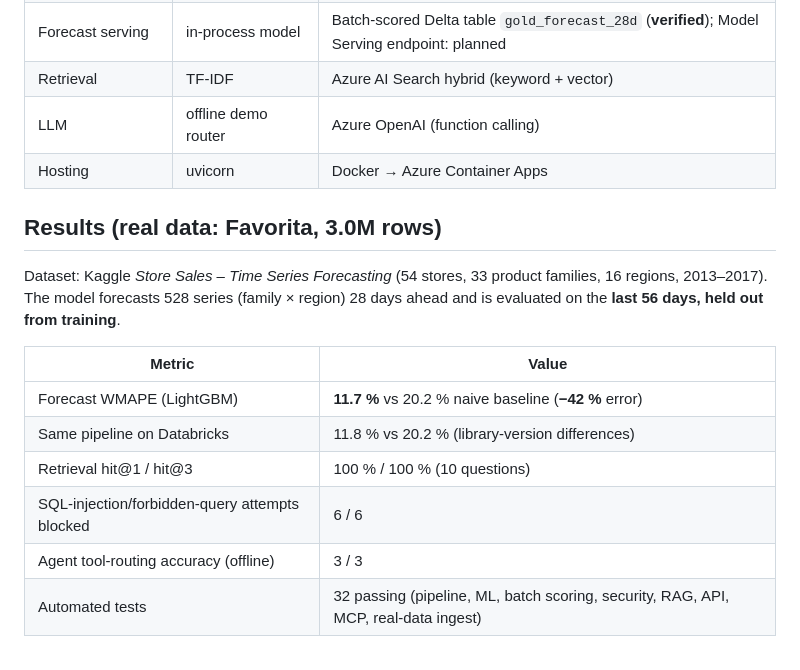
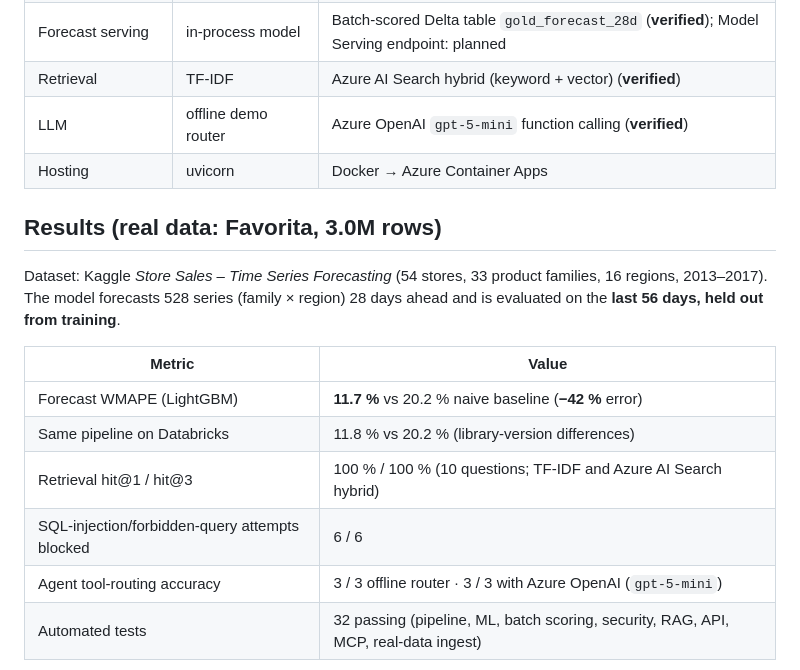
Before and after one commit to Moaaz9894/insightpilot, a Markdown page: README.md, the part around one of its changes. Drawn GitHub-style.

```diff
--- a/README.md
+++ b/README.md
@@ -27,8 +27,8 @@ Expected impact: fewer ad-hoc analyst requests, faster promo/replenishment decis
 | Lakehouse | DuckDB, `sql/*.sql` | Databricks Delta + Unity Catalog (**verified** on Free Edition) |
 | ML tracking/registry | MLflow (SQLite) | Databricks MLflow + Unity Catalog model registry (**verified**) |
 | Forecast serving | in-process model | Batch-scored Delta table `gold_forecast_28d` (**verified**); Model Serving endpoint: planned |
-| Retrieval | TF-IDF | Azure AI Search hybrid (keyword + vector) |
-| LLM | offline demo router | Azure OpenAI (function calling) |
+| Retrieval | TF-IDF | Azure AI Search hybrid (keyword + vector) (**verified**) |
+| LLM | offline demo router | Azure OpenAI `gpt-5-mini` function calling (**verified**) |
 | Hosting | uvicorn | Docker → Azure Container Apps |
 
 ## Results (real data: Favorita, 3.0M rows)
@@ -39,9 +39,9 @@ The model forecasts 528 series (family × region) 28 days ahead and is evaluated
 |---|---|
 | Forecast WMAPE (LightGBM) | **11.7 %** vs 20.2 % naive baseline (**−42 %** error) |
 | Same pipeline on Databricks | 11.8 % vs 20.2 % (library-version differences) |
-| Retrieval hit@1 / hit@3 | 100 % / 100 % (10 questions) |
+| Retrieval hit@1 / hit@3 | 100 % / 100 % (10 questions; TF-IDF and Azure AI Search hybrid) |
 | SQL-injection/forbidden-query attempts blocked | 6 / 6 |
-| Agent tool-routing accuracy (offline) | 3 / 3 |
+| Agent tool-routing accuracy | 3 / 3 offline router · 3 / 3 with Azure OpenAI (`gpt-5-mini`) |
 | Automated tests | 32 passing (pipeline, ML, batch scoring, security, RAG, API, MCP, real-data ingest) |
 
 ![API demo](docs/img/api-chat-real.jpeg)
```
Also changed, not shown: other parts of README.md (+20 -6 lines), docs/img/azure-search-index.png (added), docs/img/foundry-deployments.png (added), docs/img/ui-chat-azure.png (added), docs/img/ui-forecast-azure.png (added), 2 other files.
